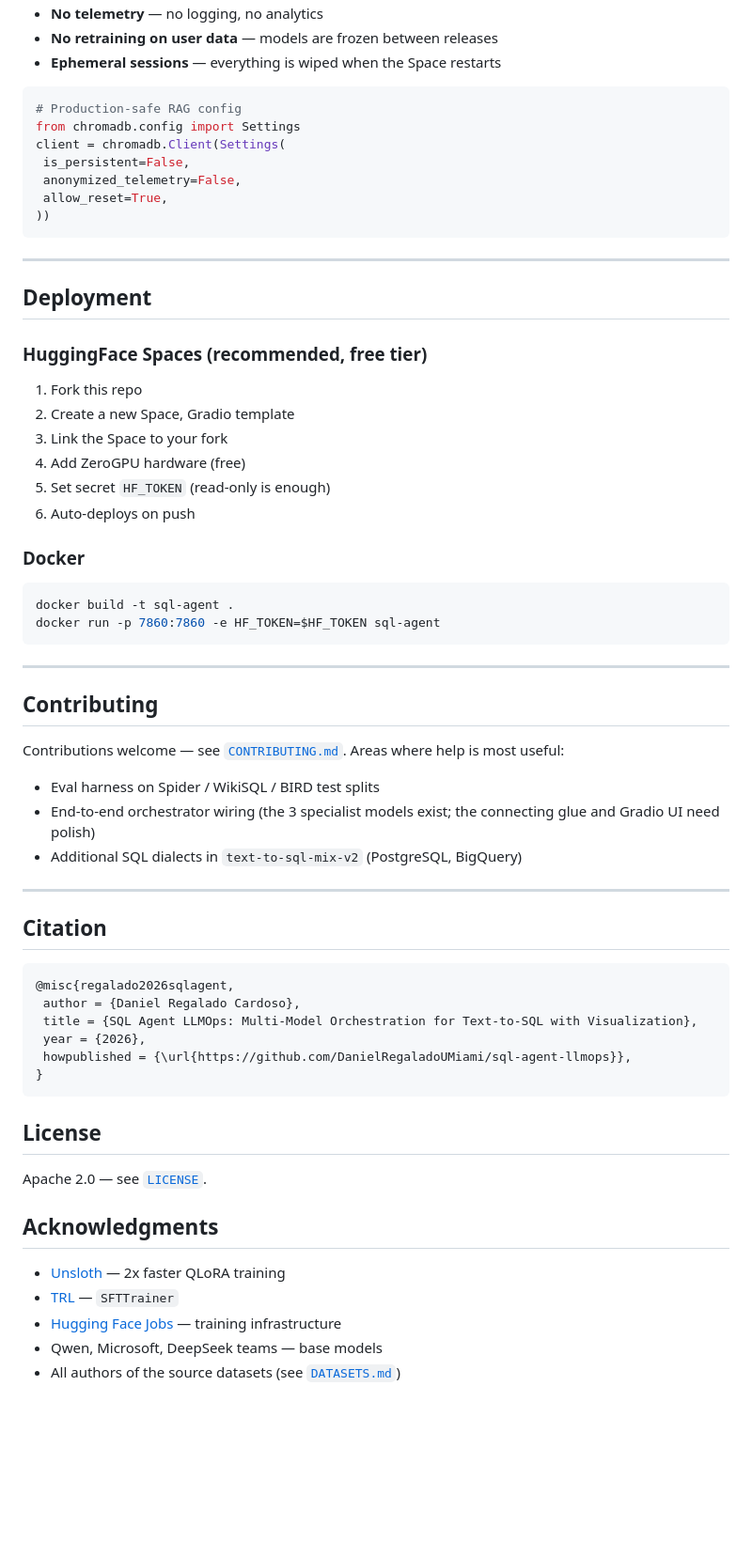
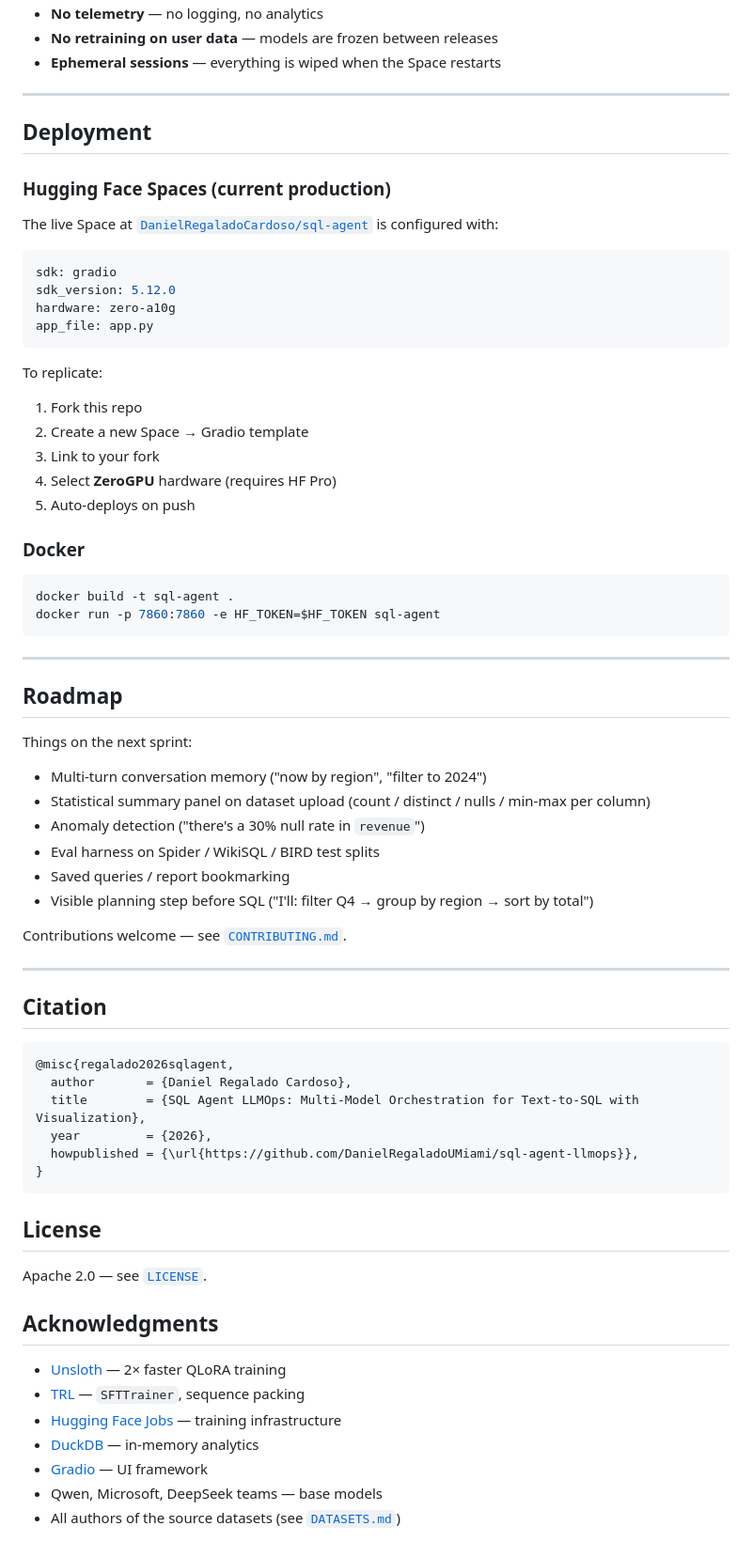
Before and after one commit to DanielRegaladoUMiami/sql-agent-llmops, a Markdown page: README.md, the part around one of its changes. Shown at 94% size. Rendered like a GitHub page; blank space fills up the shorter version.

````diff
--- a/README.md
+++ b/README.md
@@ -258,29 +318,29 @@ Full usage examples (LoRA-only loading, Unsloth, etc.) on the [model card](https
 - **No telemetry** — no logging, no analytics
 - **No retraining on user data** — models are frozen between releases
 - **Ephemeral sessions** — everything is wiped when the Space restarts
-
-```python
-# Production-safe RAG config
-from chromadb.config import Settings
-client = chromadb.Client(Settings(
- is_persistent=False,
- anonymized_telemetry=False,
- allow_reset=True,
-))
-```
 
 ---
 
 ## Deployment
 
-### HuggingFace Spaces (recommended, free tier)
+### Hugging Face Spaces (current production)
+
+The live Space at [`DanielRegaladoCardoso/sql-agent`](https://huggingface.co/spaces/DanielRegaladoCardoso/sql-agent) is configured with:
+
+```yaml
+sdk: gradio
+sdk_version: 5.12.0
+hardware: zero-a10g
+app_file: app.py
+```
+
+To replicate:
 
 1. Fork this repo
-2. Create a new Space, Gradio template
-3. Link the Space to your fork
-4. Add ZeroGPU hardware (free)
-5. Set secret `HF_TOKEN` (read-only is enough)
-6. Auto-deploys on push
+2. Create a new Space → Gradio template
+3. Link to your fork
+4. Select **ZeroGPU** hardware (requires HF Pro)
+5. Auto-deploys on push
 
 ### Docker
 
@@ -291,12 +351,18 @@ docker run -p 7860:7860 -e HF_TOKEN=$HF_TOKEN sql-agent
 
 ---
 
-## Contributing
+## Roadmap
 
-Contributions welcome — see [`CONTRIBUTING.md`](CONTRIBUTING.md). Areas where help is most useful:
+Things on the next sprint:
+
+- Multi-turn conversation memory ("now by region", "filter to 2024")
+- Statistical summary panel on dataset upload (count / distinct / nulls / min-max per column)
+- Anomaly detection ("there's a 30% null rate in `revenue`")
 - Eval harness on Spider / WikiSQL / BIRD test splits
-- End-to-end orchestrator wiring (the 3 specialist models exist; the connecting glue and Gradio UI need polish)
-- Additional SQL dialects in `text-to-sql-mix-v2` (PostgreSQL, BigQuery)
+- Saved queries / report bookmarking
+- Visible planning step before SQL ("I'll: filter Q4 → group by region → sort by total")
+
+Contributions welcome — see [`CONTRIBUTING.md`](CONTRIBUTING.md).
 
 ---
 
@@ -304,10 +370,10 @@ Contributions welcome — see [`CONTRIBUTING.md`](CONTRIBUTING.md). Areas where
 
 ```bibtex
 @misc{regalado2026sqlagent,
- author = {Daniel Regalado Cardoso},
- title = {SQL Agent LLMOps: Multi-Model Orchestration for Text-to-SQL with Visualization},
- year = {2026},
- howpublished = {\url{https://github.com/DanielRegaladoUMiami/sql-agent-llmops}},
+  author       = {Daniel Regalado Cardoso},
+  title        = {SQL Agent LLMOps: Multi-Model Orchestration for Text-to-SQL with Visualization},
+  year         = {2026},
+  howpublished = {\url{https://github.com/DanielRegaladoUMiami/sql-agent-llmops}},
 }
 ```
 
@@ -317,8 +383,10 @@ Apache 2.0 — see [`LICENSE`](LICENSE).
 
 ## Acknowledgments
 
-- [Unsloth](https://github.com/unslothai/unsloth) — 2x faster QLoRA training
-- [TRL](https://github.com/huggingface/trl) — `SFTTrainer`
+- [Unsloth](https://github.com/unslothai/unsloth) — 2× faster QLoRA training
+- [TRL](https://github.com/huggingface/trl) — `SFTTrainer`, sequence packing
 - [Hugging Face Jobs](https://huggingface.co/docs/hub/jobs) — training infrastructure
+- [DuckDB](https://duckdb.org/) — in-memory analytics
+- [Gradio](https://gradio.app/) — UI framework
 - Qwen, Microsoft, DeepSeek teams — base models
 - All authors of the source datasets (see [`DATASETS.md`](DATASETS.md))
````
Also changed, not shown: other parts of README.md (+174 -114 lines).
